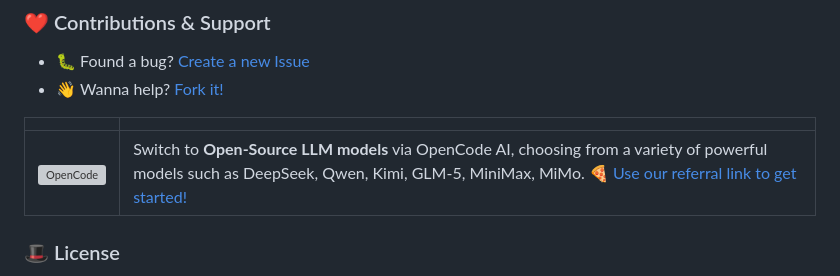
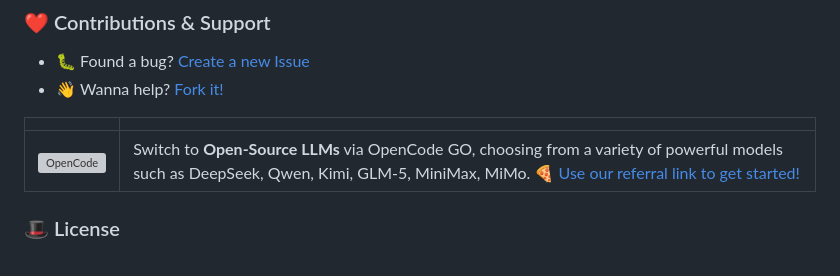
Before and after one commit to openpeeps/clue, a Markdown page: README.md, the part around the change. Rendered like a GitHub page; grey boxes are pictures that could not be loaded.

Commit message:
update ad
Signed-off-by: George Lemon <georgelemon@protonmail.com>

```diff
--- a/README.md
+++ b/README.md
@@ -138,7 +138,7 @@ Local documentation generation comes with other benefits as well! Clue has LLM i
 
 |  |  |
 |---|---|
-| <a href="https://opencode.ai/go?ref=BHMEEK48QX"><img src="https://github.com/openpeeps/pistachio/blob/main/.github/opencode.png" alt="OpenCode"></a> | Switch to **Open-Source LLM models** via OpenCode AI, choosing from a variety of powerful models such as DeepSeek, Qwen, Kimi, GLM-5, MiniMax, MiMo. 🍕 [Use our referral link to get started!](https://opencode.ai/go?ref=BHMEEK48QX)|
+| <a href="https://opencode.ai/go?ref=BHMEEK48QX"><img src="https://github.com/openpeeps/pistachio/blob/main/.github/opencode.png" alt="OpenCode"></a> | Switch to **Open-Source LLMs** via OpenCode GO, choosing from a variety of powerful models such as DeepSeek, Qwen, Kimi, GLM-5, MiniMax, MiMo. 🍕 [Use our referral link to get started!](https://opencode.ai/go?ref=BHMEEK48QX)|
 
 ### 🎩 License
 Clue | MIT license. [Made by humans from OpenPeeps](https://github.com/openpeeps).<br>
```
